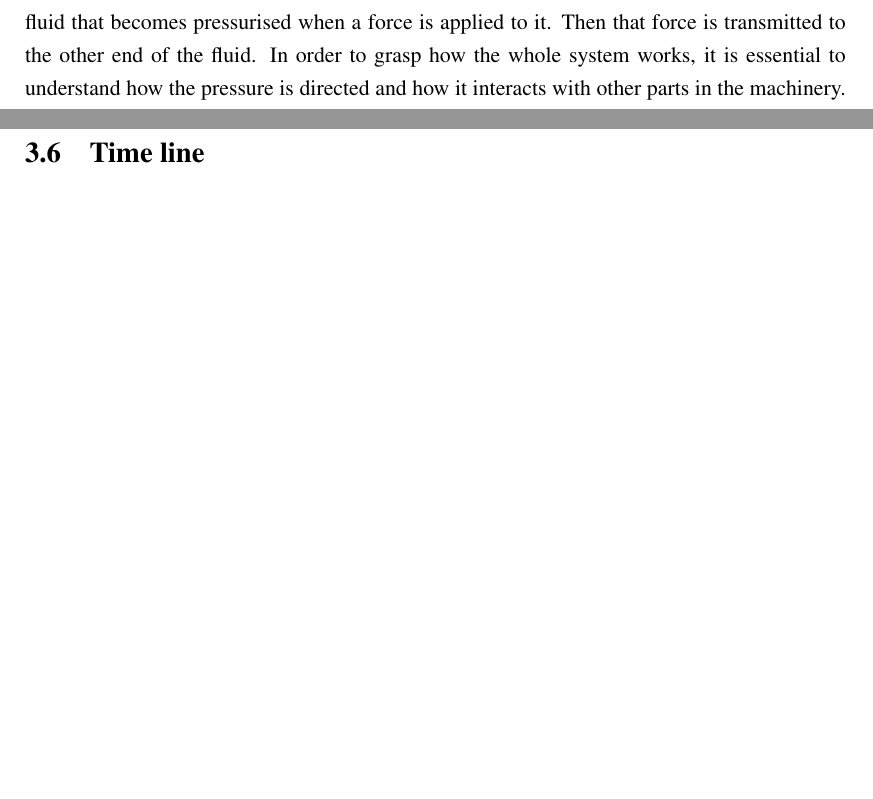
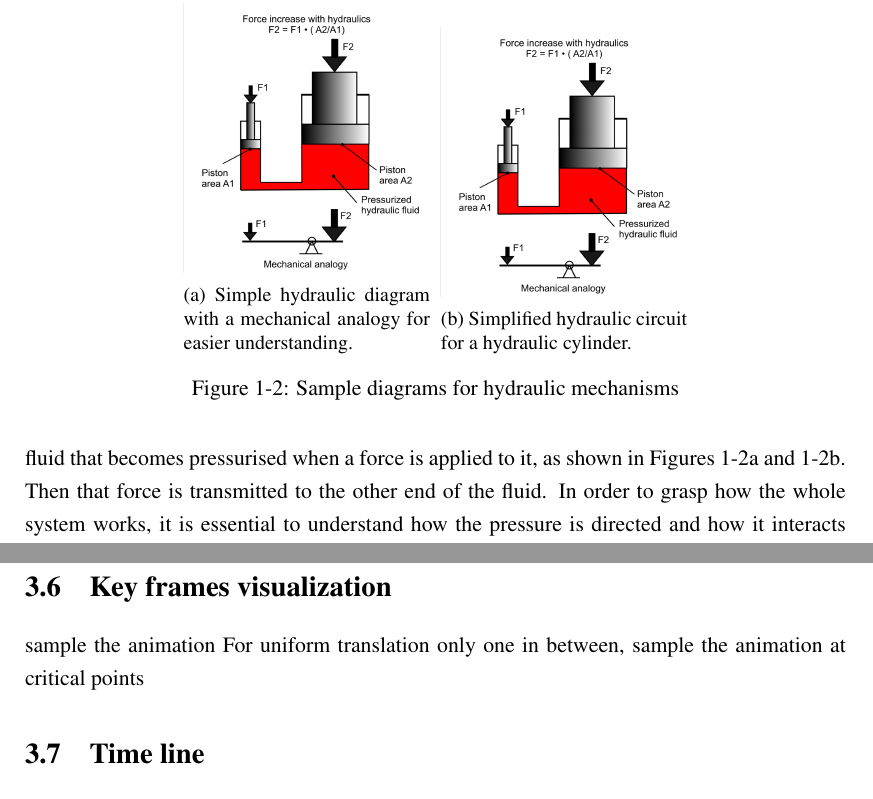
Before and after one commit to Era-Dorta/bath-rpp-coursework, a LaTeX thesis (thesis.tex, which reads introduction.tex, methodology.tex): two parts of pages 4 and 14 of 20, joined at a grey line, cut at the place of the change, the shorter picture padded with empty space. Compiled offline with pdfLaTeX.

Commit message:
Added Hydraulic Force Torque image

```diff
--- a/introduction.tex
+++ b/introduction.tex
@@ -36,7 +36,7 @@ Generating material of this sort typically involves manual methods, usually in t
 Hydraulic machinery is commonly used in our everyday lives.
 Such as lifting cars with jacks, rams on excavators or gerotors to control fuel intake, as shown in Figure~\ref{fig:h_pump}.
 Their popularity is based on their faculty to transmit a force or torque multiplication independently of the distance between input and output.
-A typical hydraulic equipment has a contained liquid fluid that becomes pressurised when a force is applied to it.
+A typical hydraulic equipment has a contained liquid fluid that becomes pressurised when a force is applied to it, as shown in Figures~\ref{fig:hydraSimpleDiag} and \ref{fig:hydraSimpleCircuit}.
 Then that force is transmitted to the other end of the fluid.
 In order to grasp how the whole system works, it is essential to understand how the pressure is directed and how it interacts with other parts in the machinery.
 Therefore, to illustrate the general process, the spatial configuration of each part in the system must be unveiled.
@@ -55,6 +55,24 @@ They must understand in detail what forces are generated as parts interact among
 Furthermore, when 2D illustrations are used, they main disadvantage is the impossibility to change the viewpoint to explore the object from different angle.
 Moreover, when animations for hydraulic visualizations are generated, they are infrequently updated.
 Since manual animation is a costly and time consuming task.\\
+
+
+\begin{figure}
+        \centering
+        \begin{subfigure}[b]{0.3\textwidth}
+                \includegraphics[width=\textwidth]{images/Hydraulic_Force_Torque}
+                \caption{Simple hydraulic diagram with a mechanical analogy for easier understanding.}
+                \label{fig:hydraSimpleDiag}
+        \end{subfigure}%
+        ~ %add desired spacing between images, e. g. ~, \quad, \qquad, \hfill etc.
+          %(or a blank line to force the subfigure onto a new line)
+        \begin{subfigure}[b]{0.3\textwidth}
+                \includegraphics[width=\textwidth]{images/Hydraulic_Force_Torque}
+                \caption{Simplified hydraulic circuit for a hydraulic cylinder.}
+                \label{fig:hydraSimpleCircuit}
+        \end{subfigure}
+        \caption{Sample diagrams for hydraulic mechanisms}\label{fig:HydraulicDrawings}
+\end{figure}
 
 %5. Current status in the research field (mechanical assemblies SIG10, flow systems SIG ASIA 11, maybe some others? No need reference, just some general  discussion, since we have related work part also. And these work cannot handle hydraulics system)
 There has been some work done on automatically generating illustrations and visualizations on mechanical assemblies.
--- a/methodology.tex
+++ b/methodology.tex
@@ -29,3 +32,7 @@ What about the animation part???
+\section{Key frames visualization}
+
+sample the animation
+For uniform translation only one in between, sample the animation at critical points
 
 \section{Time line}
 
```
Also changed, not shown: images/Hydraulic_Force_Torque.png (added), images/unweightedlog6.png (deleted), thesis.pdf, methodology.tex (13 more changed lines).
